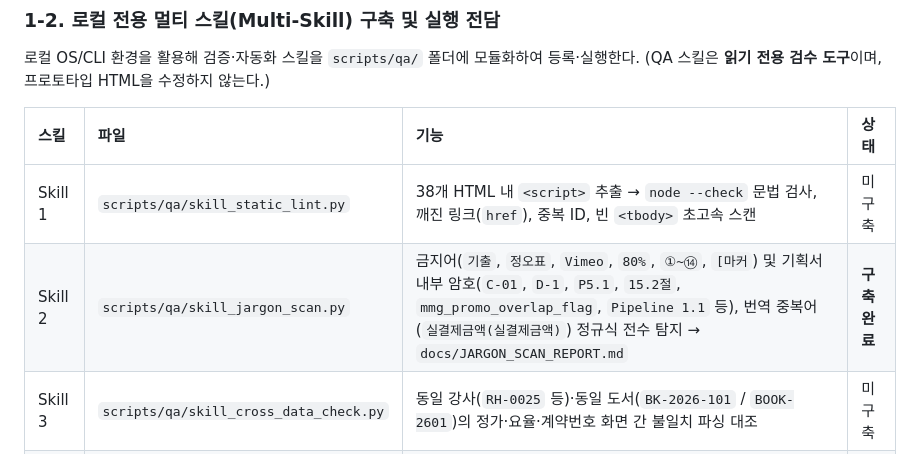
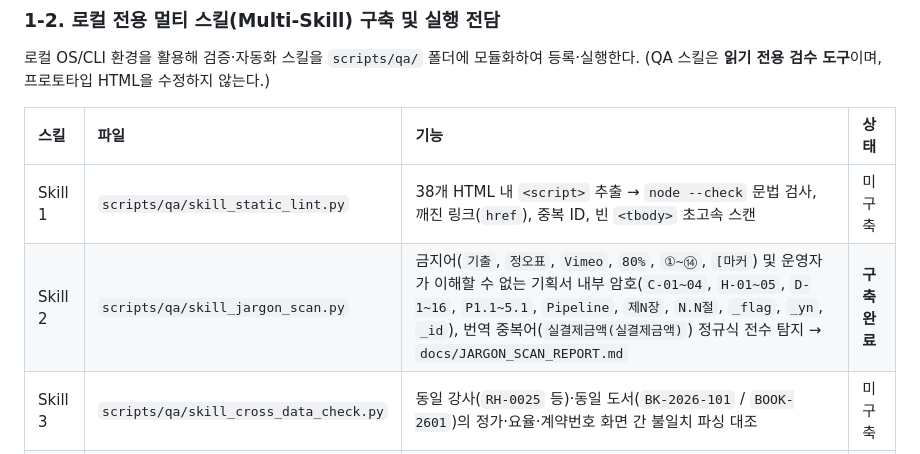
Before and after one commit to Mustsafe/sanjunmo-settlement, a Markdown page: docs/AGENT_PIPELINE_MEMORY.md, the part around the change. GitHub-like rendering.

```diff
--- a/docs/AGENT_PIPELINE_MEMORY.md
+++ b/docs/AGENT_PIPELINE_MEMORY.md
@@ -30,7 +30,7 @@
 | 스킬 | 파일 | 기능 | 상태 |
 | :--- | :--- | :--- | :--- |
 | Skill 1 | `scripts/qa/skill_static_lint.py` | 38개 HTML 내 `<script>` 추출 → `node --check` 문법 검사, 깨진 링크(`href`), 중복 ID, 빈 `<tbody>` 초고속 스캔 | 미구축 |
-| Skill 2 | `scripts/qa/skill_jargon_scan.py` | 금지어(`기출`, `정오표`, `Vimeo`, `80%`, `①~⑭`, `[마커`) 및 기획서 내부 암호(`C-01`, `D-1`, `P5.1`, `15.2절`, `mmg_promo_overlap_flag`, `Pipeline 1.1` 등), 번역 중복어(`실결제금액(실결제금액)`) 정규식 전수 탐지 → `docs/JARGON_SCAN_REPORT.md` | **구축 완료** |
+| Skill 2 | `scripts/qa/skill_jargon_scan.py` | 금지어(`기출`, `정오표`, `Vimeo`, `80%`, `①~⑭`, `[마커`) 및 운영자가 이해할 수 없는 기획서 내부 암호(`C-01~04`, `H-01~05`, `D-1~16`, `P1.1~5.1`, `Pipeline`, `제N장`, `N.N절`, `_flag`, `_yn`, `_id`), 번역 중복어(`실결제금액(실결제금액)`) 정규식 전수 탐지 → `docs/JARGON_SCAN_REPORT.md` | **구축 완료** |
 | Skill 3 | `scripts/qa/skill_cross_data_check.py` | 동일 강사(`RH-0025` 등)·동일 도서(`BK-2026-101` / `BOOK-2601`)의 정가·요율·계약번호 화면 간 불일치 파싱 대조 | 미구축 |
 | Skill 4 | `scripts/qa/skill_playwright_e2e.py` | Playwright 기반 모달 열기/닫기, 탭 전환, 레이아웃 겹침 검수 | **구축 완료** |
 
```
Also changed, not shown: docs/JARGON_SCAN_REPORT.md (+1 -1 lines).
